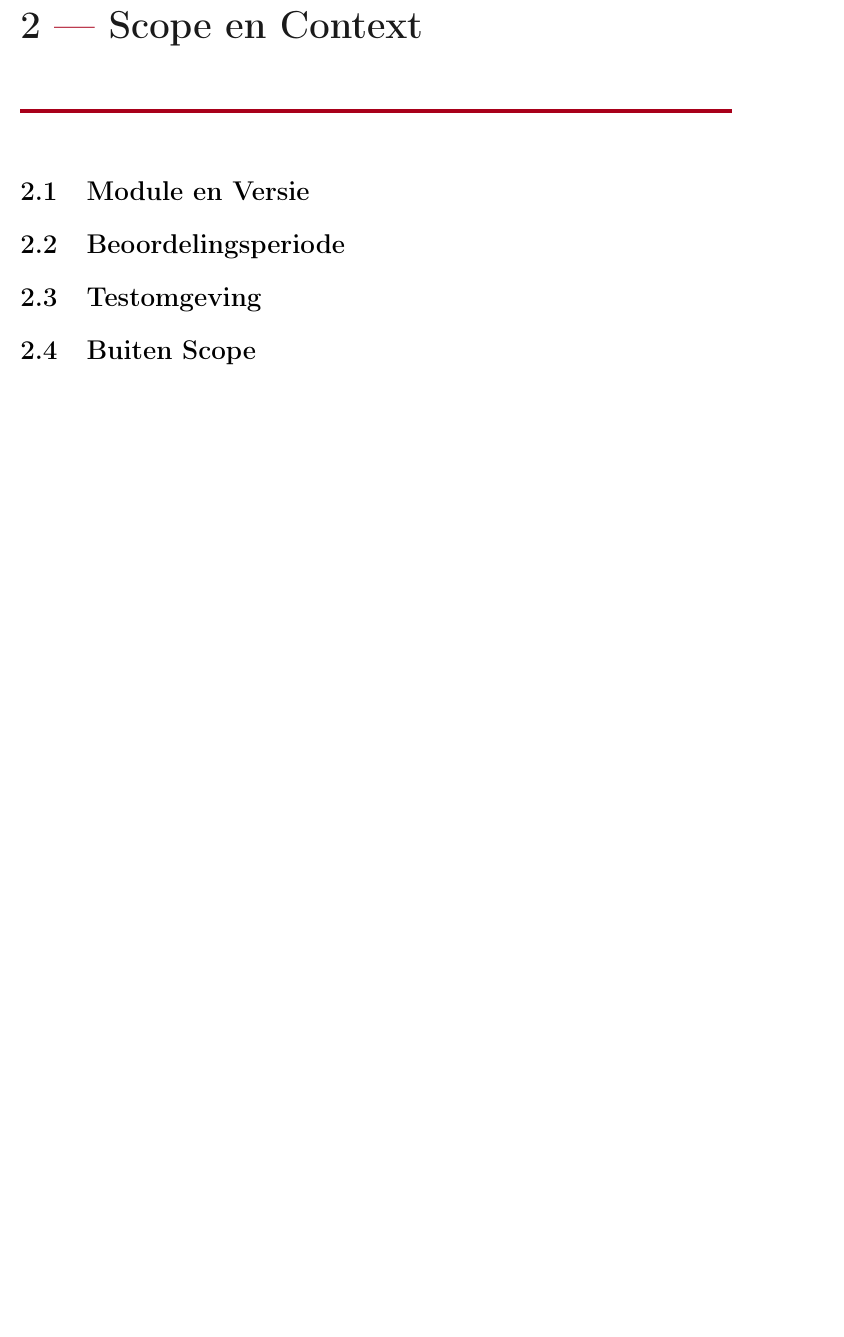
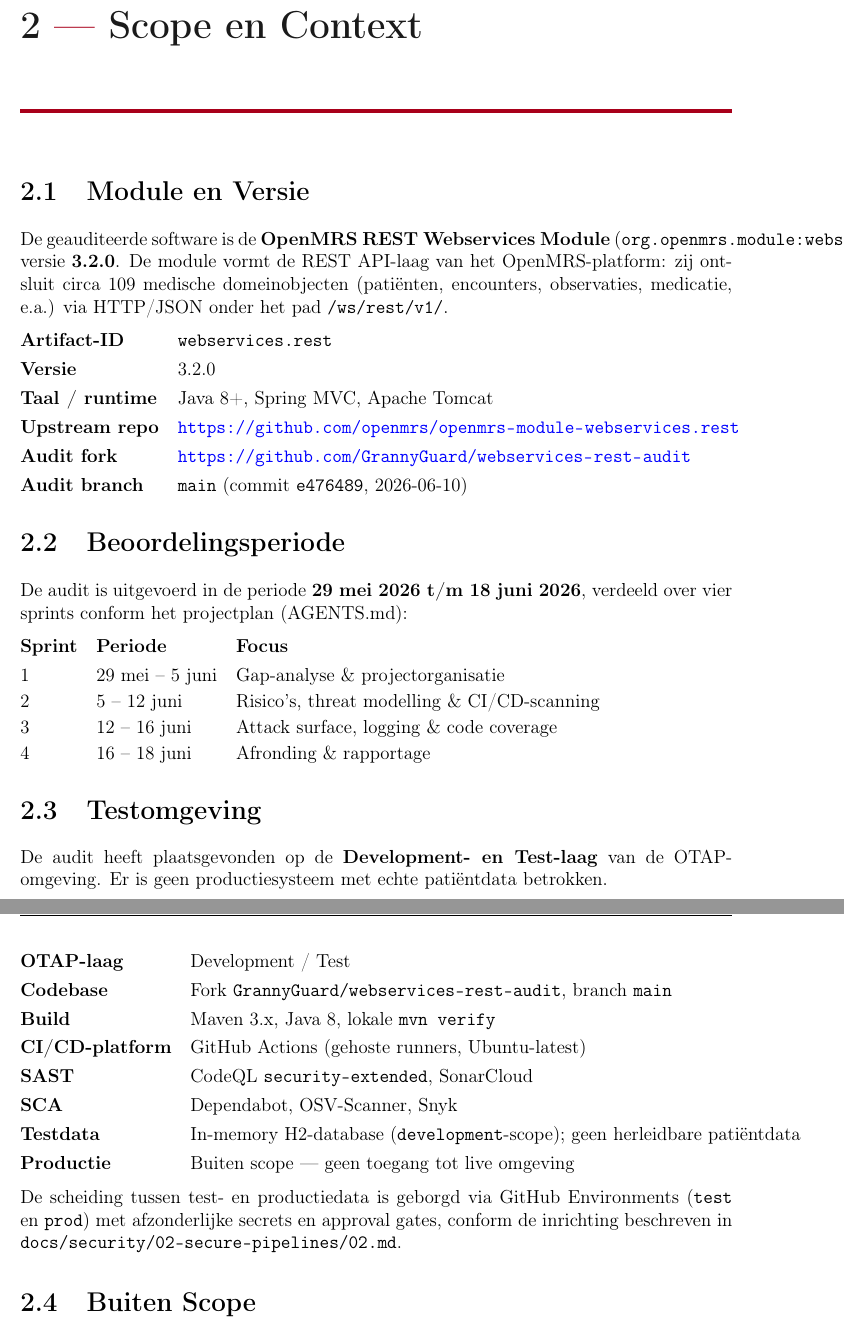
Before and after one commit to GrannyGuard/webservices-rest-audit, a LaTeX document (docs/security/audit-rapport/latex/main.tex): part of page 4 of 17 before the commit and two parts of pages 4 and 5 of 19 after it, the two joined at a grey line, cut so that both start at the same text, the shorter picture padded with empty space. Compiled offline with pdfLaTeX.

Commit message:
Hoofdstuk 2 van audit rapportage geschreven.

```diff
--- a/docs/security/audit-rapport/latex/main.tex
+++ b/docs/security/audit-rapport/latex/main.tex
@@ -179,17 +179,57 @@
 \section{Module en Versie}
 \label{sec:module-versie}
 
-% TODO --- naam, versie, repository-URL
+De geauditeerde software is de \textbf{OpenMRS REST Webservices Module}
+(\texttt{org.openmrs.module:webservices.rest}), versie \textbf{3.2.0}.
+De module vormt de REST API-laag van het OpenMRS-platform: zij ontsluit
+circa 109 medische domeinobjecten (patiënten, encounters, observaties,
+medicatie, e.a.) via HTTP/JSON onder het pad \texttt{/ws/rest/v1/}.
+
+\begin{tabular}{@{}ll}
+    \textbf{Artifact-ID}    & \texttt{webservices.rest} \\[4pt]
+    \textbf{Versie}         & 3.2.0 \\[4pt]
+    \textbf{Taal / runtime} & Java 8+, Spring MVC, Apache Tomcat \\[4pt]
+    \textbf{Upstream repo}  & \url{https://github.com/openmrs/openmrs-module-webservices.rest} \\[4pt]
+    \textbf{Audit fork}     & \url{https://github.com/GrannyGuard/webservices-rest-audit} \\[4pt]
+    \textbf{Audit branch}   & \texttt{main} (commit \texttt{e476489}, 2026-06-10) \\
+\end{tabular}
 
 \section{Beoordelingsperiode}
 \label{sec:periode}
 
-% TODO --- van ... tot ...
+De audit is uitgevoerd in de periode \textbf{29 mei 2026 t/m 18 juni 2026},
+verdeeld over vier sprints conform het projectplan (AGENTS.md):
+
+\begin{tabular}{@{}lll}
+    \textbf{Sprint} & \textbf{Periode} & \textbf{Focus} \\[4pt]
+    1 & 29 mei -- 5 juni  & Gap-analyse \& projectorganisatie \\[2pt]
+    2 & 5 -- 12 juni      & Risico's, threat modelling \& CI/CD-scanning \\[2pt]
+    3 & 12 -- 16 juni     & Attack surface, logging \& code coverage \\[2pt]
+    4 & 16 -- 18 juni     & Afronding \& rapportage \\
+\end{tabular}
 
 \section{Testomgeving}
 \label{sec:testomgeving}
 
-% TODO --- waar in OTAP (Development / Test / Acceptatie)
+De audit heeft plaatsgevonden op de \textbf{Development- en Test-laag} van de
+OTAP-omgeving. Er is geen productiesysteem met echte patiëntdata betrokken.
+
+\begin{tabular}{@{}ll}
+    \textbf{OTAP-laag}        & Development / Test \\[4pt]
+    \textbf{Codebase}         & Fork \texttt{GrannyGuard/webservices-rest-audit},
+                                branch \texttt{main} \\[4pt]
+    \textbf{Build}            & Maven 3.x, Java 8, lokale \texttt{mvn verify} \\[4pt]
+    \textbf{CI/CD-platform}   & GitHub Actions (gehoste runners, Ubuntu-latest) \\[4pt]
+    \textbf{SAST}             & CodeQL \texttt{security-extended}, SonarCloud \\[4pt]
+    \textbf{SCA}              & Dependabot, OSV-Scanner, Snyk \\[4pt]
+    \textbf{Testdata}         & In-memory H2-database (\texttt{development}-scope);
+                                geen herleidbare patiëntdata \\[4pt]
+    \textbf{Productie}        & Buiten scope --- geen toegang tot live omgeving \\
+\end{tabular}
+
+De scheiding tussen test- en productiedata is geborgd via GitHub Environments
+(\texttt{test} en \texttt{prod}) met afzonderlijke secrets en approval gates,
+conform de inrichting beschreven in \texttt{docs/security/02-secure-pipelines/02.md}.
 
 \section{Buiten Scope}
 \label{sec:buiten-scope}
@@ -206,0 +287,2 @@
+\vspace{0.8em}
+De volledige koppeling tussen deze controls en de traceerbare
```
Also changed, not shown: docs/security/audit-rapport/latex/main.tex (64 more changed lines).
